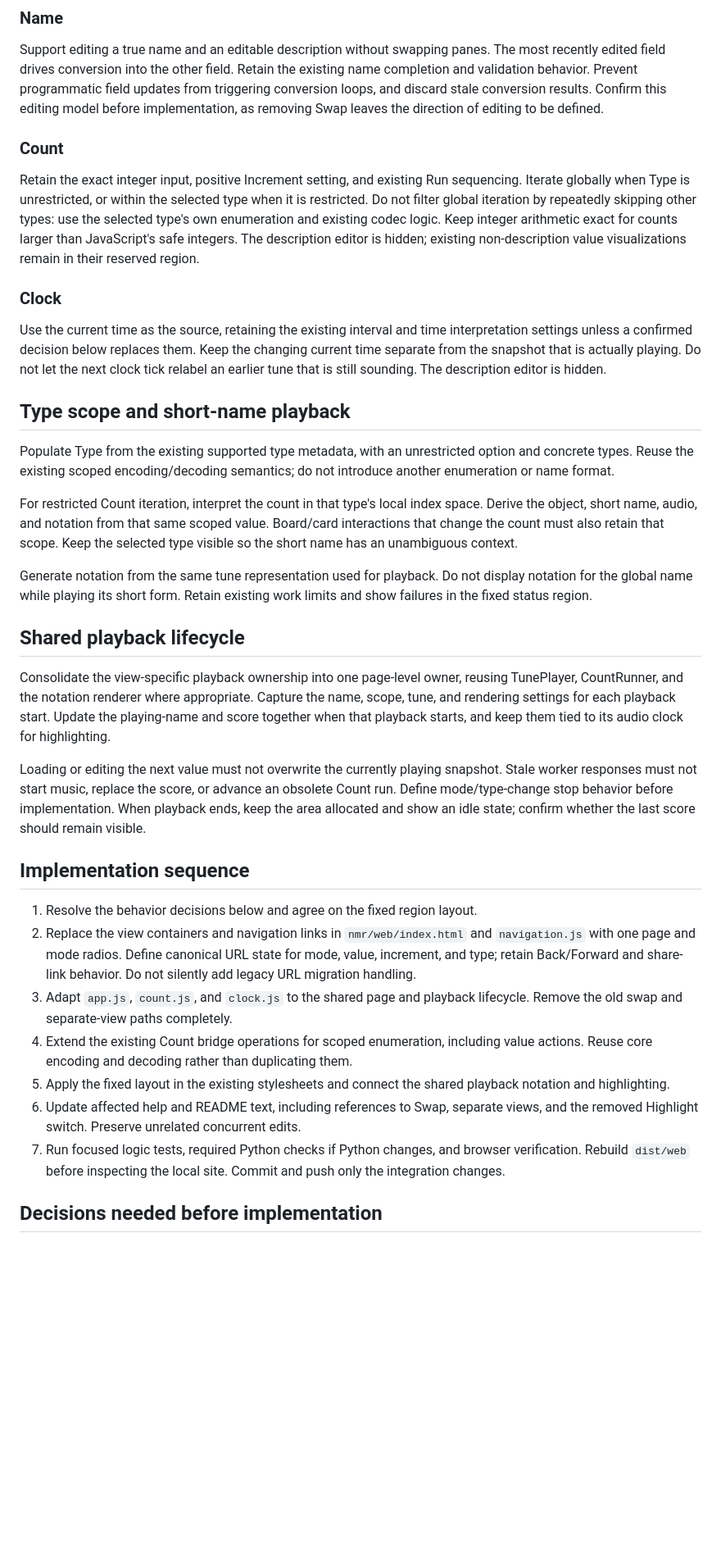
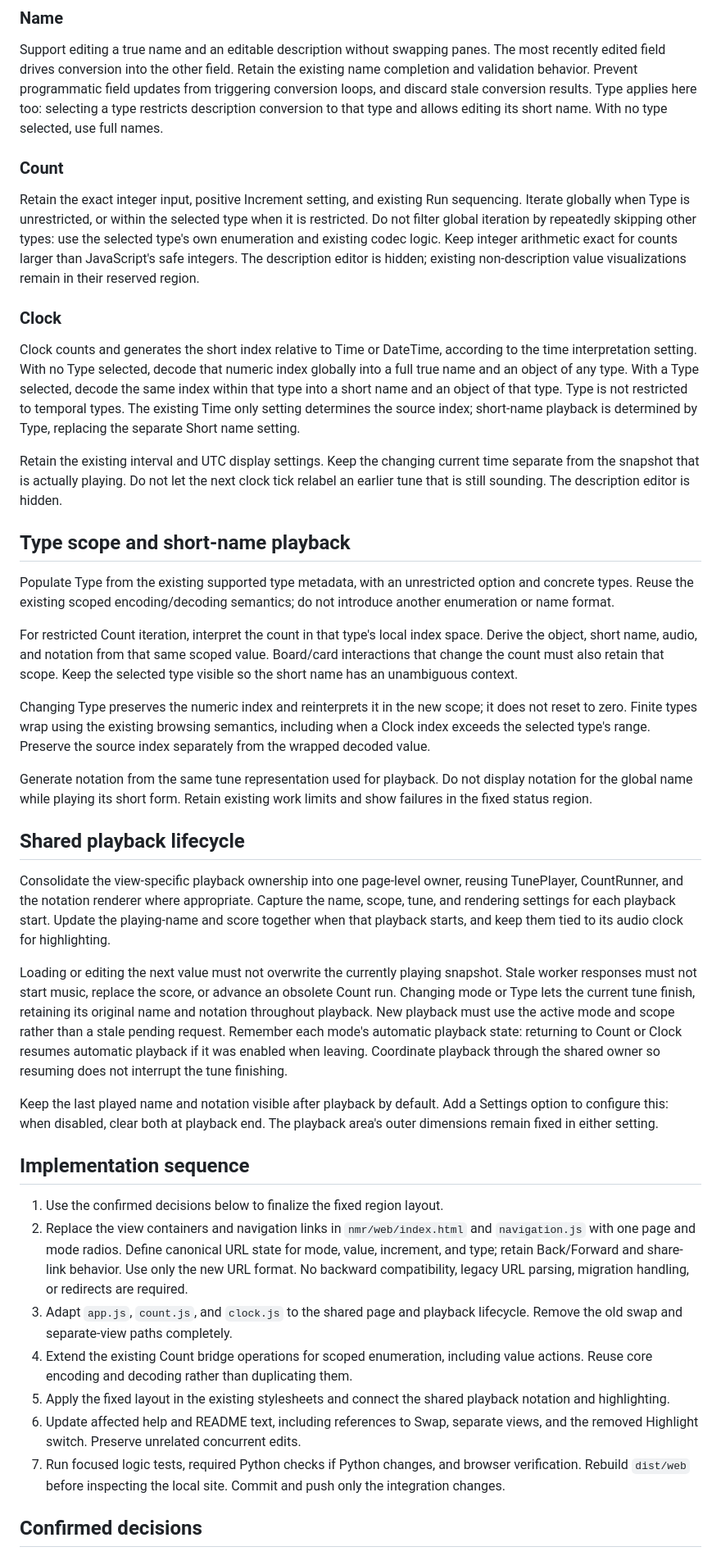
Before and after one commit to rec/nmr, a Markdown page: plan/integration.md, the part around one of its changes. Shown at 82% size. GitHub-like rendering; blank space fills up the shorter version.

Commit message:
fixup! Add plan/integration.md for unified Name, Count, and Clock page

```diff
--- a/plan/integration.md
+++ b/plan/integration.md
@@ -54,8 +54,8 @@ Support editing a true name and an editable description without swapping panes.
 The most recently edited field drives conversion into the other field. Retain
 the existing name completion and validation behavior. Prevent programmatic field
 updates from triggering conversion loops, and discard stale conversion results.
-Confirm this editing model before implementation, as removing Swap leaves the
-direction of editing to be defined.
+Type applies here too: selecting a type restricts description conversion to that
+type and allows editing its short name. With no type selected, use full names.
 
 ### Count
 
@@ -69,9 +69,16 @@ remain in their reserved region.
 
 ### Clock
 
-Use the current time as the source, retaining the existing interval and time
-interpretation settings unless a confirmed decision below replaces them. Keep
-the changing current time separate from the snapshot that is actually playing.
+Clock counts and generates the short index relative to Time or DateTime,
+according to the time interpretation setting. With no Type selected, decode
+that numeric index globally into a full true name and an object of any type.
+With a Type selected, decode the same index within that type into a short name
+and an object of that type. Type is not restricted to temporal types. The
+existing Time only setting determines the source index; short-name playback is
+determined by Type, replacing the separate Short name setting.
+
+Retain the existing interval and UTC display settings. Keep the changing
+current time separate from the snapshot that is actually playing.
 Do not let the next clock tick relabel an earlier tune that is still sounding.
 The description editor is hidden.
 
@@ -85,6 +92,11 @@ For restricted Count iteration, interpret the count in that type's local index
 space. Derive the object, short name, audio, and notation from that same scoped
 value. Board/card interactions that change the count must also retain that scope.
 Keep the selected type visible so the short name has an unambiguous context.
+
+Changing Type preserves the numeric index and reinterprets it in the new scope;
+it does not reset to zero. Finite types wrap using the existing browsing
+semantics, including when a Clock index exceeds the selected type's range.
+Preserve the source index separately from the wrapped decoded value.
 
 Generate notation from the same tune representation used for playback. Do not
 display notation for the global name while playing its short form. Retain
@@ -100,17 +112,25 @@ them tied to its audio clock for highlighting.
 
 Loading or editing the next value must not overwrite the currently playing
 snapshot. Stale worker responses must not start music, replace the score, or
-advance an obsolete Count run. Define mode/type-change stop behavior before
-implementation. When playback ends, keep the area allocated and show an idle
-state; confirm whether the last score should remain visible.
+advance an obsolete Count run. Changing mode or Type lets the current tune
+finish, retaining its original name and notation throughout playback. New
+playback must use the active mode and scope rather than a stale pending request.
+Remember each mode's automatic playback state: returning to Count or Clock
+resumes automatic playback if it was enabled when leaving. Coordinate playback
+through the shared owner so resuming does not interrupt the tune finishing.
+
+Keep the last played name and notation visible after playback by default. Add
+a Settings option to configure this: when disabled, clear both at playback end.
+The playback area's outer dimensions remain fixed in either setting.
 
 ## Implementation sequence
 
-1. Resolve the behavior decisions below and agree on the fixed region layout.
+1. Use the confirmed decisions below to finalize the fixed region layout.
 2. Replace the view containers and navigation links in `nmr/web/index.html` and
    `navigation.js` with one page and mode radios. Define canonical URL state for
    mode, value, increment, and type; retain Back/Forward and share-link behavior.
-   Do not silently add legacy URL migration handling.
+   Use only the new URL format. No backward compatibility, legacy URL parsing,
+   migration handling, or redirects are required.
 3. Adapt `app.js`, `count.js`, and `clock.js` to the shared page and playback
    lifecycle. Remove the old swap and separate-view paths completely.
 4. Extend the existing Count bridge operations for scoped enumeration, including
@@ -123,5 +143,5 @@ state; confirm whether the last score should remain visible.
    verification. Rebuild `dist/web` before inspecting the local site. Commit and
    push only the integration changes.
 
-## Decisions needed before implementation
+## Confirmed decisions
 
```
Also changed, not shown: other parts of plan/integration.md (+19 -19 lines).
